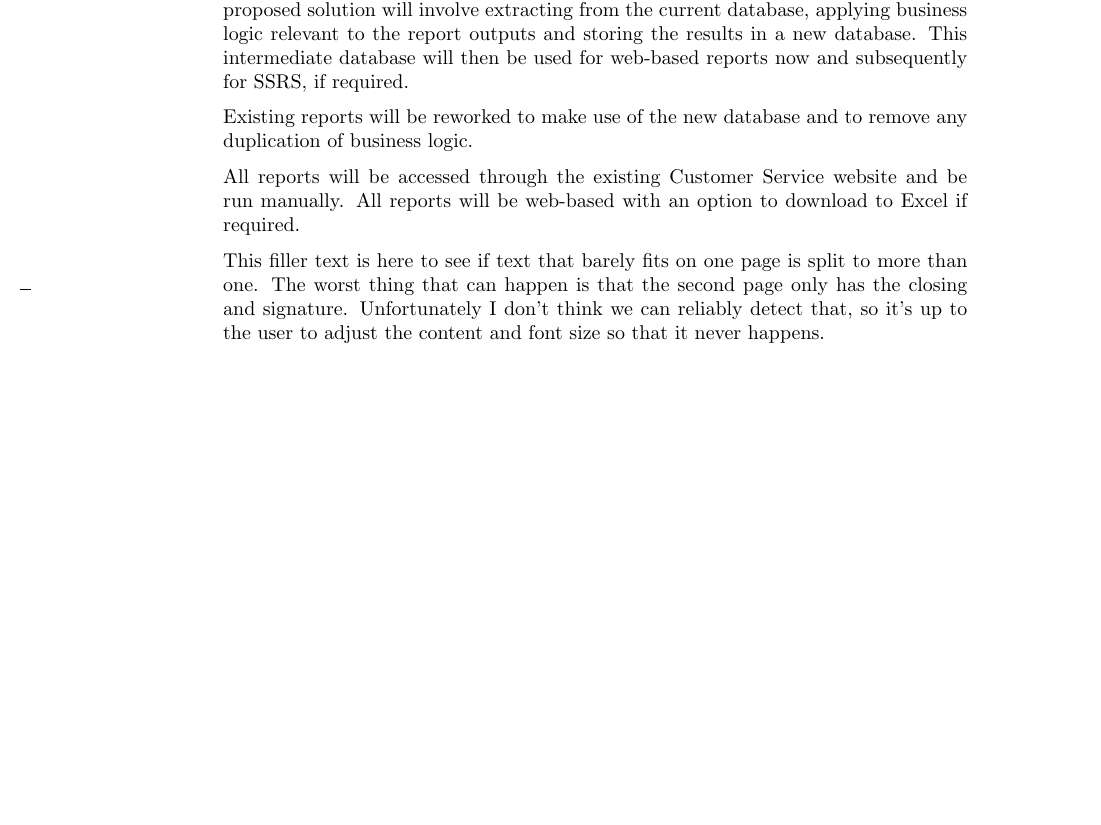
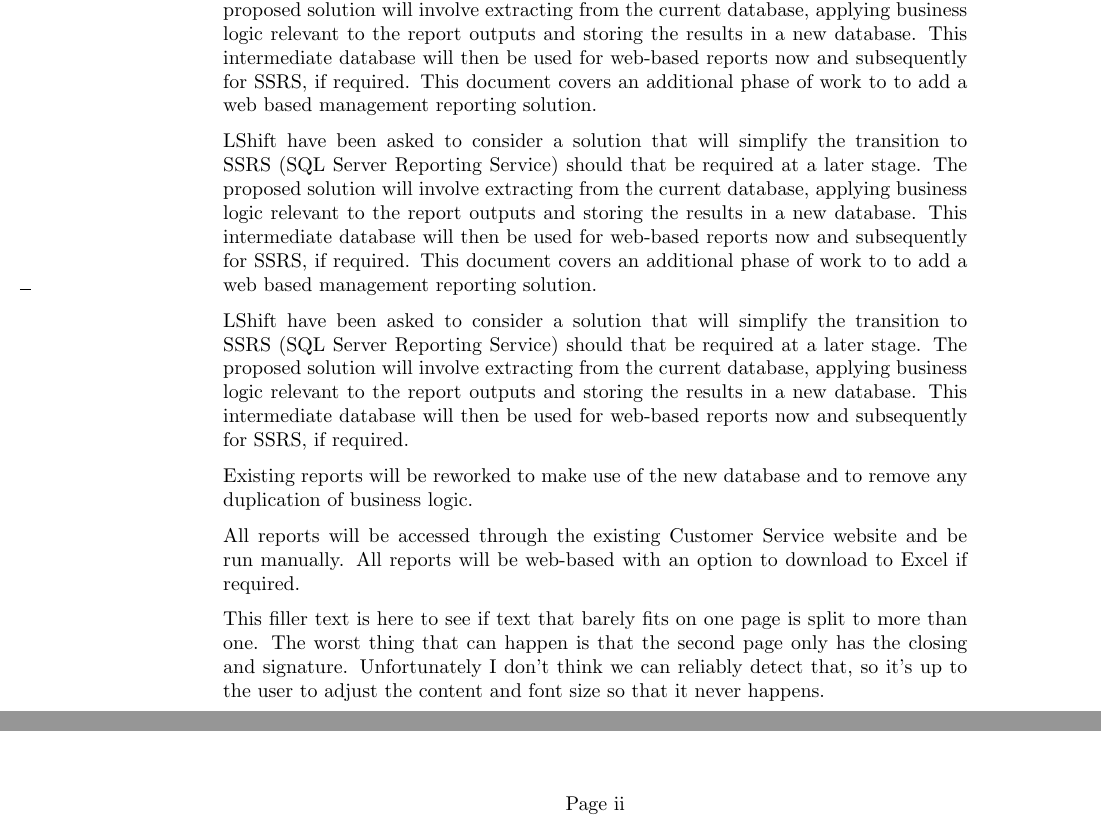
Before and after one commit to sophieclare/latex-exp, a LaTeX letter (fooletter.tex, which reads lshift.sty): part of the page before the commit and two parts of pages 1 and 2 of 2 after it, the two joined at a grey line, cut so that both start at the same text, the shorter picture padded with empty space. Compiled offline with pdfLaTeX.

Commit message:
more wip

```diff
--- a/fooletter.tex
+++ b/fooletter.tex
@@ -1,32 +1,11 @@
 % -*- TeX-engine: xetex -*-
 \documentclass[10pt, a4paper, parskip=half,
-               enlargefirstpage, pagenumber=no]{scrlttr2}
+               enlargefirstpage ]{scrlttr2}
 
 \usepackage[english]{babel}
 \usepackage[absolute]{textpos}
 \usepackage{typesetr}
 
-%hack to accomodate headings (but no one should ever put some in a letter)
-\providecommand{\section}[1]{%
-\par%
-#1%
-}
-\providecommand{\subsection}[1]{%
-\par%
-#1%
-}
-\providecommand{\subsubsection}[1]{%
-\par%
-#1%
-}
-\providecommand{\paragraph}[1]{%
-\par%
-#1%
-}
-\providecommand{\subparagraph}[1]{%
-\par%
-#1%
-}
 
 %use floating figures for everyting - otherwise signature will break
 \let\tystrmarginfigure\tystrblockfigurenocap
@@ -94,6 +73,12 @@ LShift recently worked with the CII to implement a system to provide a basis for
 This document covers an additional phase of work to to add a web based management reporting solution.
 
 LShift have been asked to consider a solution that will simplify the transition to SSRS (SQL Server Reporting Service) should that be required at a later stage. The proposed solution will involve extracting from the current database, applying business logic relevant to the report outputs and storing the results in a new database. This intermediate database will then be used for web-based reports now and subsequently for SSRS, if required.
+This document covers an additional phase of work to to add a web based management reporting solution.
+
+LShift have been asked to consider a solution that will simplify the transition to SSRS (SQL Server Reporting Service) should that be required at a later stage. The proposed solution will involve extracting from the current database, applying business logic relevant to the report outputs and storing the results in a new database. This intermediate database will then be used for web-based reports now and subsequently for SSRS, if required.
+This document covers an additional phase of work to to add a web based management reporting solution.
+
+LShift have been asked to consider a solution that will simplify the transition to SSRS (SQL Server Reporting Service) should that be required at a later stage. The proposed solution will involve extracting from the current database, applying business logic relevant to the report outputs and storing the results in a new database. This intermediate database will then be used for web-based reports now and subsequently for SSRS, if required.
 
 Existing reports will be reworked to make use of the new database and to remove any duplication of business logic.
 
--- a/lshift.sty
+++ b/lshift.sty
@@ -14,11 +14,11 @@
 % Include some standard stuff
 \usepackage{typesetr}
 \usepackage{graphicx}
-\usepackage{minitoc}
+%\usepackage{minitoc}
 \usepackage{fancyhdr}
-\usepackage{hyperref}
-\hypersetup{colorlinks=true,linkcolor=black}
-\usepackage[all]{hypcap}
+%\usepackage{hyperref}
+%\hypersetup{colorlinks=true,linkcolor=black}
+%\usepackage[all]{hypcap}
 \usepackage{multirow}
 \usepackage[absolute]{textpos}
 \usepackage{longtable}
@@ -27,7 +27,7 @@
 \usepackage{amsmath,amsthm}
 \usepackage{tikz}
 \usetikzlibrary{positioning}
-\usepackage[figureright]{rotating}
+%\usepackage[figureright]{rotating}
 \usepackage{arydshln}
 \usepackage{enumitem}
 \usepackage{lastpage}
@@ -181,7 +181,7 @@
 % \setromanfont{Cambria}
 %\setromanfont{Gentium Plus}
 \newfontfamily\rotis[Scale=1.2,Color=00A5D9]{Agfa Rotis Sans Serif}
-\addtokomafont{disposition}{\rotis}
+%\addtokomafont{disposition}{\rotis}
 \setcounter{secnumdepth}{0}
 %fix position of margins
 \reversemarginpar
```
Also changed, not shown: foo.tex (+14 -17 lines), lshift_titlepage.tex (+0 -1 lines), fooletter.tex (2 more changed lines).
